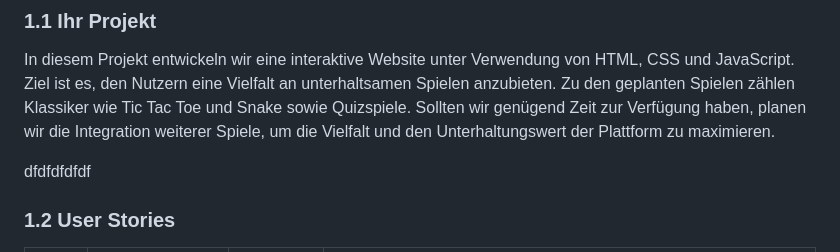
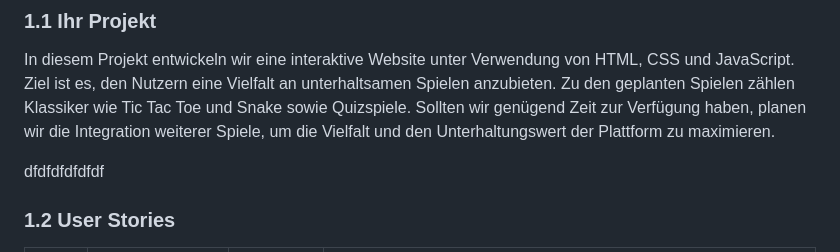
Before and after one commit to Mitro57vic/Gaming-Website, a Markdown page: Projektdokumentation.md, the part around the change. Rendered like a GitHub page.

```diff
--- a/Projektdokumentation.md
+++ b/Projektdokumentation.md
@@ -19,7 +19,7 @@ In diesem Projekt entwickeln wir eine interaktive Website unter Verwendung von H
 
 
 
-dfdfdfdfdf
+dfdfdfdfdfdf
 ### 1.2 User Stories
 
 | US-№ | Verbindlichkeit | Typ  | Beschreibung                       |
```
